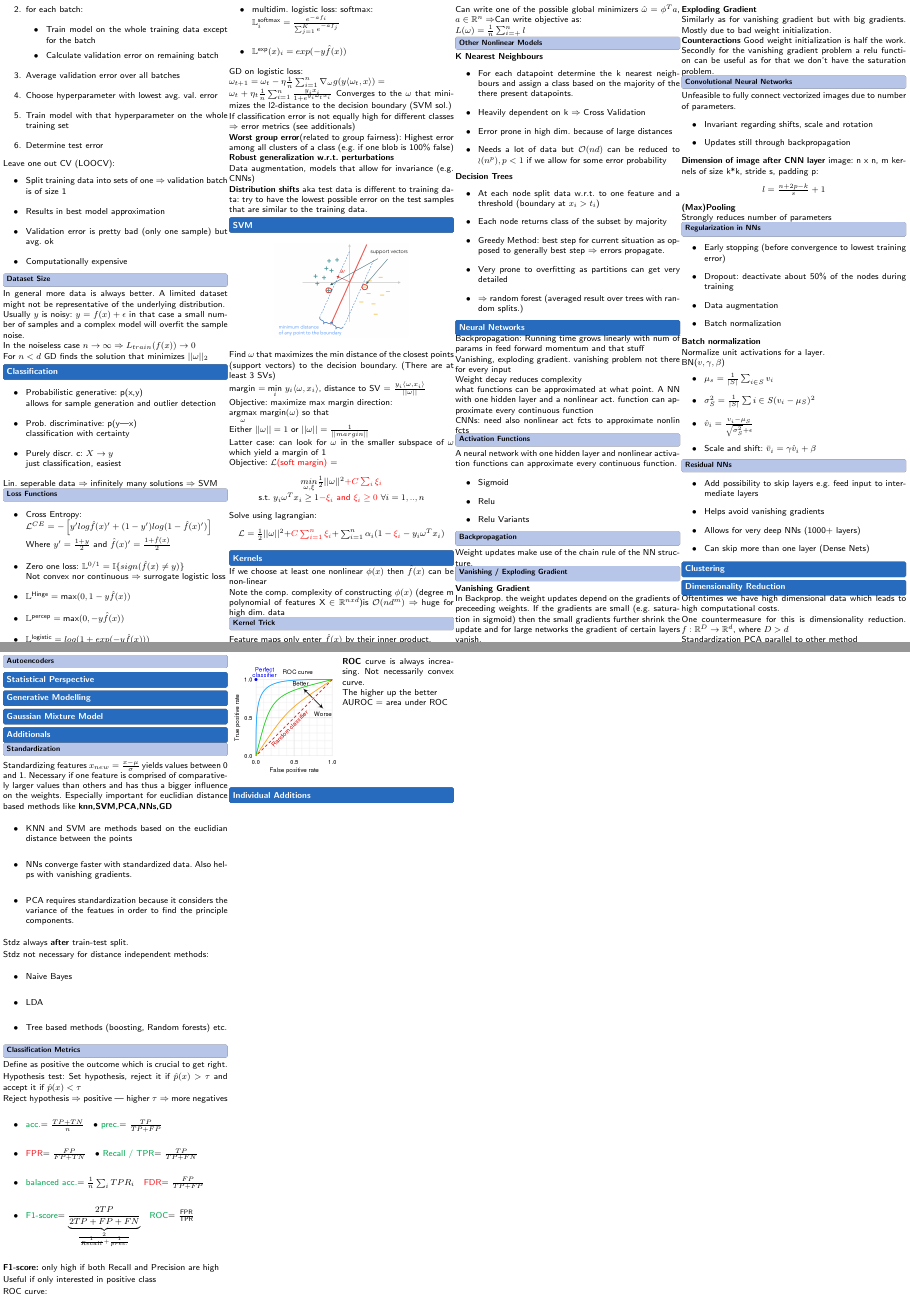
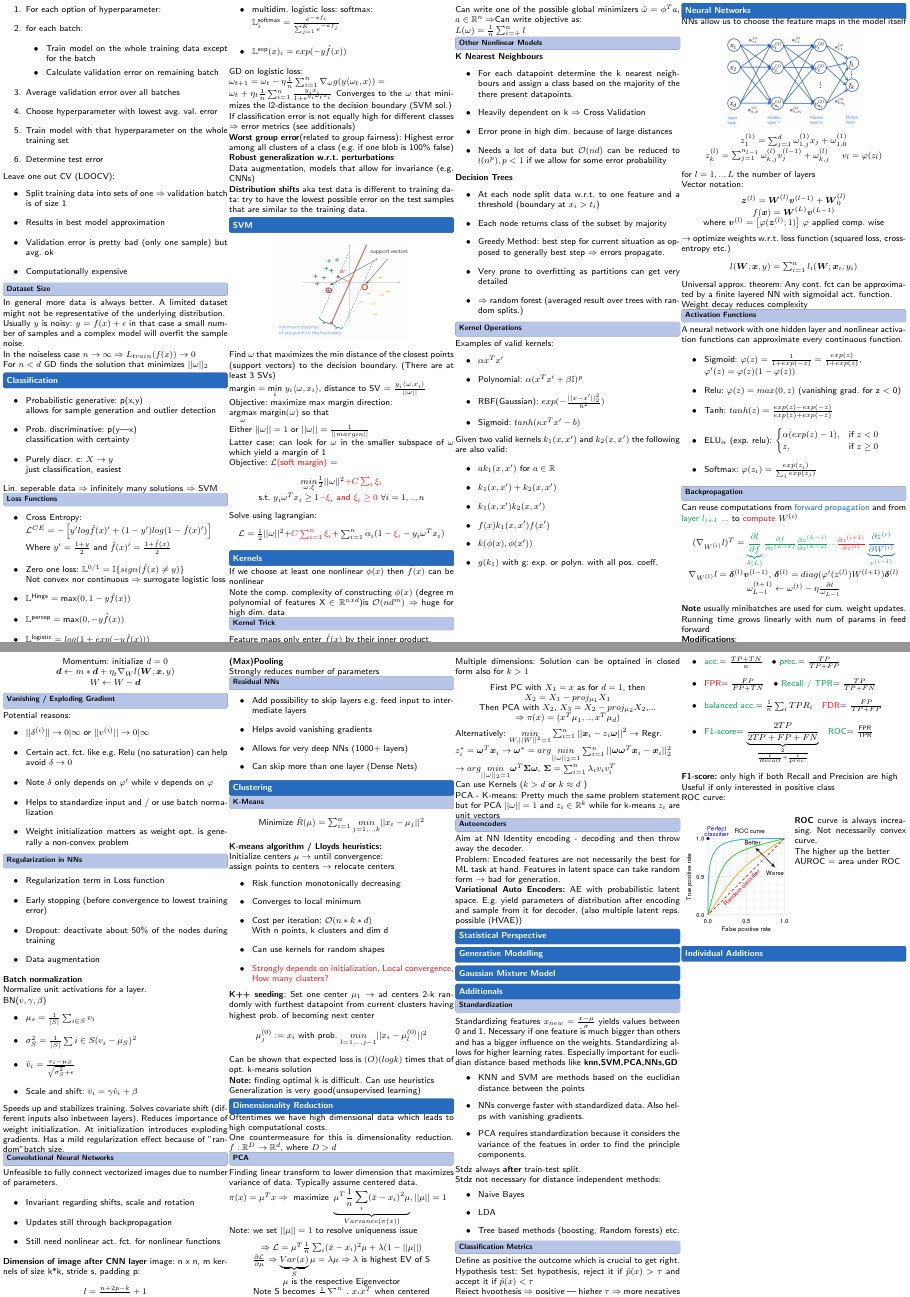
Before and after one commit to Sp0och/IML_latex, a LaTeX document (IML.tex, which reads 10_dimension_reduction/10.1_PCA.tex, 10_dimension_reduction/10.2_autoencoders.tex, 10_dimension_reduction/PCA.tex): pages 2 and 3 of 3, joined at a grey line. Compiled offline with pdfLaTeX.

Commit message:
good progress

```diff
--- /dev/null
+++ b/10_dimension_reduction/10.1_PCA.tex
@@ -0,0 +1,28 @@
+\subsection{PCA}
+
+Finding linear transform to lower dimension that maximizes variance of data. Typically assume centered data.
+
+$\pi(x) = \mu^Tx \Rightarrow \text{ maximize } \underbrace{\mu^T\frac{1}{n}\sum_i(\bar{x} -x_i)^2\mu}_{Variance(\pi(x))}, ||\mu|| = 1$
+
+Note: we set $||\mu|| = 1$ to resolve uniqueness issue
+\begin{center}
+    $\Rightarrow \mathcal{L} = \mu^T\frac{1}{n}\sum_i(\bar{x} -x_i)^2\mu + \lambda(1-||\mu||)$\\
+    $\frac{\partial \mathcal{L}}{\partial \mu} \Rightarrow \underbrace{Var(x)}_{S}\mu = \lambda \mu \Rightarrow \lambda$ is highest EV of S\\
+    $\mu$ is the respective Eigenvector\\
+    Note S becomes $\frac{1}{n}\sum_{i=1}^nx_ix_i^T$ when centered
+\end{center}
+Multiple dimensions: Solution can be optained in closed form also for $k> 1$
+\begin{center}
+    First PC with $X_1 = x$ as for $d = 1$, then $X_2 = X_1-proj_{\mu_1}X_1$\\
+    Then PCA with $X_2$, $X_3 = X_2 - proj_{\mu_2}X_2$,... \\$\Rightarrow \pi(x) = (x^T\mu_1,..,x^T\mu_d)$
+\end{center}
+
+Alternatively: $\underset{W, ||W||^2 = 1}{min}\sum_{i=1}^n||\boldsymbol{x}_i - z_i\boldsymbol{\omega}||^2 \rightarrow$ Regr.
+
+$z_i^* = \boldsymbol{\omega}^T\boldsymbol{x}_i \rightarrow \boldsymbol{\omega}^* = arg \underset{||\omega||_2 = 1}{min}\sum_{i=1}^n||\boldsymbol{\omega}\boldsymbol{\omega}^T\boldsymbol{x}_i - \boldsymbol{x}_i||^2_2$
+
+$\rightarrow arg \underset{||\omega||_2 = 1}{min}\boldsymbol{\omega}^T\boldsymbol{\Sigma}\boldsymbol{\omega}$, $\boldsymbol{\Sigma} = \sum_{i=1}^n \lambda_iv_iv_i^T$
+
+Can use Kernels ($k> d$ or $k \approx d$ ) %TODO
+
+PCA - K-means: Pretty much the same problem statement but for PCA $||\omega|| = 1$ and $z_i \in \mathbb{R}^k$ while for k-means $z_i$ are unit vectors
--- /dev/null
+++ b/10_dimension_reduction/10.2_autoencoders.tex
@@ -0,0 +1,7 @@
+\subsection{Autoencoders}
+
+Aim at NN Identity encoding - decoding and then throw away the decoder.
+
+Problem: Encoded features are not necessarily the best for ML task at hand. Features in latent space can take random form $\rightarrow$ bad for generation.
+
+\textbf{Variational Auto Encoders:} AE with probabilistic latent space. E.g. yield parameters of distribution after encoding and sample from it for decoder. (also multiple latent reps. possible (HVAE))
--- a/10_dimension_reduction/PCA.tex
+++ /dev/null
@@ -1,2 +0,0 @@
-Standardization
-PCA parallel to other method
--- a/10_dimension_reduction/dimensionality_reduction.tex
+++ b/10_dimension_reduction/dimensionality_reduction.tex
@@ -2,5 +2,5 @@ Oftentimes we have high dimensional data which leads to high computational costs
 
 One countermeasure for this is dimensionality reduction. $f: \mathbb{R}^D \rightarrow \mathbb{R}^d$, where $D > d$
 
-\input{10_dimension_reduction/PCA.tex}
-\input{10_dimension_reduction/autoencoders.tex}
+\input{10_dimension_reduction/10.1_PCA.tex}
+\input{10_dimension_reduction/10.2_autoencoders.tex}
--- /dev/null
+++ b/7_kernels/7.3_kernel_operations.tex
@@ -0,0 +1,20 @@
+\subsection{Kernel Operations}
+
+Examples of valid kernels:
+\begin{itemize}
+    \item $\alpha x^Tx'$
+    \item Polynomial: $\alpha(x^Tx' + \beta\mathbb{I})^p$
+    \item RBF(Gaussian): $exp(-\frac{||x-x'||^2_2}{h^2})$
+    \item Sigmoid: $tanh(\kappa x^Tx' - b)$
+\end{itemize}
+
+Given two valid kernels $k_1(x,x')$ and $k_2(x,x')$ the following are also valid:
+
+\begin{itemize}
+    \item $ak_1(x,x')$ for $a\in\mathbb{R}$
+    \item $k_1(x,x') + k_2(x,x')$
+    \item $k_1(x,x')k_2(x,x')$
+    \item $f(x)k_1(x,x')f(x')$
+    \item $k(\phi(x),\phi(x'))$
+    \item $g(k_1)$ with g: exp. or polyn. with all pos. coeff.
+\end{itemize}
--- a/7_kernels/kernels.tex
+++ b/7_kernels/kernels.tex
@@ -1,10 +1,12 @@
-If we choose at least one nonlinear $\phi(x)$ then $\hat{f}(x)$ can be non-linear
+If we choose at least one nonlinear $\phi(x)$ then $\hat{f}(x)$ can be nonlinear
 
 Note the comp. complexity of constructing $\phi(x)$ (degree m polynomial of features X $\in \mathbb{R}^{nxd}$)is $\mathcal{O}(nd^m) \Rightarrow$ huge for high dim. data
 
 \input{7_kernels/7.1_kernel_trick.tex}
 \input{7_kernels/7.2_other_nonlinear_models.tex}
-
+\input{7_kernels/7.3_kernel_operations.tex}
+%here
+\vfill\null \columnbreak
 
 
 % \textbf{Note:} kernels can be viewed as a similarity comparison betweent wo inputs.
--- a/8_neural_networks/8.i_backpropagation.tex
+++ b/8_neural_networks/8.i_backpropagation.tex
@@ -1,3 +1,19 @@
 \subsection{Backpropagation}
 
-Weight updates make use of the chain rule of the NN structure.
+Can reuse computations from \color{NavyBlue} forward propagation \color{black} and from \color{Green} layer $l_{i+1}$ ... \color{black} to \color{Red} compute \color{black} $W^{(i)}$
+
+\begin{center}
+    $(\nabla_{W^{(i)}}l)^T  = \color{Green}\underbrace{\frac{\partial l}{\partial f}}_{\delta{(L)}}\frac{\partial f}{\partial z^{(L-1)}}\frac{\partial z^{(L-1)}}{\partial z^{(L-2)}}...\color{Red} \frac{\partial z^{(i+1)}}{\partial z^{(i)}}\color{NavyBlue}\underbrace{\frac{\partial z^{(i)}}{\partial W^{(i)}}}_{v^{(i-1)}}$\\
+    $\nabla_{W^{(l)}}l = \boldsymbol{\delta}^{(l)}\boldsymbol{v}^{(l-1)}$, $\boldsymbol{\delta}^{(l)} = diag(\varphi'(z^{(l)})W^{(l+1)})\boldsymbol{\delta}^{(l)}$\\
+    $\omega^{(t+1)}_{L-l} \leftarrow \omega^{(t)} - \eta \frac{\partial l}{\omega_{L-l}}$
+\end{center}
+\textbf{Note} usually minibatches are used for cum. weight updates.
+
+Running time grows linearly with num of params in feed forward
+
+\textbf{Modifications}:
+\begin{center}
+    Momentum: initialize $d = 0$\\
+    $\boldsymbol{d} \leftarrow m*\boldsymbol{d} + \eta_t\nabla_Wl(\boldsymbol{W};\boldsymbol{x},y)$\\
+    $W \leftarrow W - \boldsymbol{d}$
+\end{center}
--- a/8_neural_networks/8.j_vanishing_exploding_gradient.tex
+++ b/8_neural_networks/8.j_vanishing_exploding_gradient.tex
@@ -1,12 +1,10 @@
 \subsection{Vanishing / Exploding Gradient}
 
-\textbf{Vanishing Gradient}
-
-In Backprop. the weight updates depend on the gradients of preceeding weights. If the gradients are small (e.g. saturation in sigmoid) then the small gradients further shrink the update and for large networks the gradient of certain layers vanish.
-
-\textbf{Exploding Gradient}
-
-Similarly as for vanishing gradient but with big gradients. Mostly due to bad weight initialization.
-
-\textbf{Counteractions}
-Good weight initialization is half the work. Secondly for the vanishing gradient problem a relu function can be useful as for that we don't have the saturation problem.
+Potential reasons:
+\begin{itemize}
+    \item $||\delta^{(i)}|| \rightarrow 0 | \infty$ or $||v^{(i)}|| \rightarrow 0 | \infty$
+    \item Certain act. fct. like e.g. Relu (no saturation) can help avoid $\delta \rightarrow 0$
+    \item Note $\delta$ only depends on $\varphi'$ while v depends on $\varphi$
+    \item Helps to standardize input and / or use batch normalization
+    \item Weight initialization matters as weight opt. is generally a non-convex problem
+\end{itemize}
--- a/8_neural_networks/activation_functions.tex
+++ b/8_neural_networks/activation_functions.tex
@@ -3,7 +3,12 @@
 A neural network with one hidden layer and nonlinear activation functions can approximate every continuous function.
 
 \begin{itemize}
-    \item Sigmoid
-    \item Relu
-    \item Relu Variants
+    \item Sigmoid: $\varphi(z) = \frac{1}{1+ exp(-z)} = \frac{exp(z)}{1+exp(z)}$, \\$\varphi'(z) = \varphi(z)(1-\varphi(z))$
+    \item Relu: $\varphi(z) = max(0,z)$ (vanishing grad. for z $<$ 0)
+    \item Tanh: $tanh(z) = \frac{exp(z)-exp(-z)}{exp(z)+exp(-z)}$
+    \item ELU$_\alpha$ (exp. relu): $\begin{cases}
+        \alpha (exp(z)-1),& \text{if } z<0\\
+        z, & \text{if } z \geq 0
+    \end{cases}$
+    \item Softmax: $\varphi(z_i) = \frac{exp(z_i)}{\sum_{j}exp(z_j)}$
 \end{itemize}
--- a/8_neural_networks/convolutional_nns.tex
+++ b/8_neural_networks/convolutional_nns.tex
@@ -5,6 +5,7 @@ Unfeasible to fully connect vectorized images due to number of parameters.
 \begin{itemize}
     \item Invariant regarding shifts, scale and rotation
     \item Updates still through backpropagation
+    \item Still need nonlinear act. fct. for nonlinear functions
 \end{itemize}
 
 \textbf{Dimension of image after CNN layer}
--- a/8_neural_networks/nns.tex
+++ b/8_neural_networks/nns.tex
@@ -1,18 +1,35 @@
-Backpropagation: Running time grows linearly with num of params in feed forward
-momentum and that stuff
+NNs allow us to choose the feature maps in the model itself
 
+\begin{center}
+    \resizebox{0.6\linewidth}{!}{
+    \includegraphics{images/NN.png}
+    }
+\end{center}
 
-Vanishing, exploding gradient. vanishing problem not there for every input
+\begin{center}
+    $z_1^{(1)} = \sum_{j=1}^d\omega_{1,j}^{(1)}x_j + \omega_{1,0}^{(1)}$\\
+    $z_k^{(l)} = \sum_{j=1}^{n_{l-1}}\omega_{k,j}^{(l)}v_{j}^{(l-1)} + \omega_{k,j}^{(l)}$ \hspace{0.2cm} $v_l = \varphi(z_l)$
+\end{center}
+for $l = 1,..,L$ the number of layers
+
+Vector notation:
+\begin{center}
+    $\boldsymbol{z}^{(l)} = \boldsymbol{W}^{(l)}\boldsymbol{v}^{(l-1)} + \boldsymbol{W}_0^{(l)}$\\
+    $f(\boldsymbol{x}) = \boldsymbol{W}^{(L)}\boldsymbol{v}^{(L-1)}$\\
+    where $\boldsymbol{v}^{(l)} = \left[\varphi(\boldsymbol{z}^{(l)};1)\right]$ $\varphi$ applied comp. wise
+\end{center}
+
+$\rightarrow$ optimize weights w.r.t. loss function (squared loss, cross-entropy etc.)
+
+\begin{center}
+    $l(\boldsymbol{W};\boldsymbol{x},y)= \sum_{i=1}^nl_i(\boldsymbol{W};\boldsymbol{x}_i,y_i)$
+\end{center}
+Universal approx. theorem: Any cont. fct can be approximated by a finite layered NN with sigmoidal act. function.
 
 Weight decay reduces complexity
-
-what functions can be approximated at what point. A NN with one hidden layer and a nonlinear act. function can approximate every continuous function
-
-CNNs: need also nonlinear act fcts to approximate nonlin fcts
-
 \input{8_neural_networks/activation_functions.tex}
 \input{8_neural_networks/8.i_backpropagation.tex}
 \input{8_neural_networks/8.j_vanishing_exploding_gradient.tex}
+\input{8_neural_networks/regularization.tex}
 \input{8_neural_networks/convolutional_nns.tex}
-\input{8_neural_networks/regularization.tex}
 \input{8_neural_networks/resnet.tex}
--- a/8_neural_networks/regularization.tex
+++ b/8_neural_networks/regularization.tex
@@ -1,10 +1,10 @@
 \subsection{Regularization in NNs}
 
 \begin{itemize}
+    \item Regularization term in Loss function
     \item Early stopping (before convergence to lowest training error)
     \item Dropout: deactivate about 50\% of the nodes during training
     \item Data augmentation
-    \item Batch normalization
 \end{itemize}
 
 \textbf{Batch normalization}
@@ -18,3 +18,4 @@ BN($v,\gamma,\beta$)
     \item $\hat{v}_i = \frac{v_i - \mu_S}{\sqrt{\sigma_S^2} + \epsilon}$
     \item Scale and shift: $\bar{v}_i = \gamma\hat{v}_i + \beta$
 \end{itemize}
+Speeds up and stabilizes training. Solves covariate shift (different inputs also inbetween layers). Reduces importance of weight initialization. At initialization introduces exploding gradients. Has a mild regularization effect because of "random" batch size.
--- a/9_clustering/k-means.tex
+++ b/9_clustering/k-means.tex
@@ -1,11 +1,29 @@
 \subsection{K-Means}
 
-Minimize min ||
+\begin{center}
+   Minimize $\hat{R}(\mu) = \sum_{i=1}^n \underset{j=1,..,k}{min}||x_i - \mu_j||^2$
+\end{center}
+\textbf{K-means algorithm / Lloyds heuristics: }
 
-Lloyd: iterations
+Initialize centers $\mu \rightarrow$ until convergence:
 
-Initialization
+assign points to centers $\rightarrow$ relocate centers
+\begin{itemize}
+    \item Risk function monotonically decreasing
+    \item Converges to local minimum
+    \item Cost per iteration: $\mathcal{O}(n*k*d)$\\
+    With n points, k clusters and dim d
+    \item Can use kernels for random shapes
+    \item \color{Red}Strongly depends on initialization, Local convergence, How many clusters?\color{black}
+\end{itemize}
+\textbf{K++ seeding}: Set one center $\mu_1 \rightarrow$ ad centers 2-k randomly with furthest datapoint from current clusters having highest prob. of becoming next center
 
-Monotonically decreasing
+\begin{center}
+    $\mu_j^{(0)} := x_i$ with prob. $\underset{l=1,..,j-1}{min}||x_i - \mu_l^{(0)}||^2$
+\end{center}
 
-Selecting number of cluster centers
+Can be shown that expected loss is $\mathcal(O)(logk)$ times that of opt. k-means solution
+
+\textbf{Note:} finding optimal k is difficult. Can use heuristics
+
+Generalization is very good(unsupervised learning)
--- a/additionals/a.1_standardization.tex
+++ b/additionals/a.1_standardization.tex
@@ -1,6 +1,6 @@
 \subsection{Standardization}
 
-Standardizing features $x_{new} = \frac{x-\mu}{\sigma}$ yields values between 0 and 1. Necessary if one feature is comprised of comparatively larger values than others and has thus a bigger influence on the weights. Especially important for euclidian distance based methods like \textbf{knn,SVM,PCA,NNs,GD}
+Standardizing features $x_{new} = \frac{x-\mu}{\sigma}$ yields values between 0 and 1. Necessary if one feature is much bigger than others and has a bigger influence on the weights. Standardizing allows for higher learning rates. Especially important for euclidian distance based methods like \textbf{knn,SVM,PCA,NNs,GD}
 \begin{itemize}
     \item KNN and SVM are methods based on the euclidian distance between the points
     \item NNs converge faster with standardized data. Also helps with vanishing gradients.
```
Also changed, not shown: 10_dimension_reduction/autoencoders.tex (deleted, +0 -1 lines), 1_basics/basics.tex (+7 -2 lines), 2_linear_regression/2.3nonlinear_regression.tex (+1 -1 lines), 9_clustering/clustering.tex (+1 -0 lines), IML.pdf, images/BP.png (added), images/NN.png (added), 5 other files.
